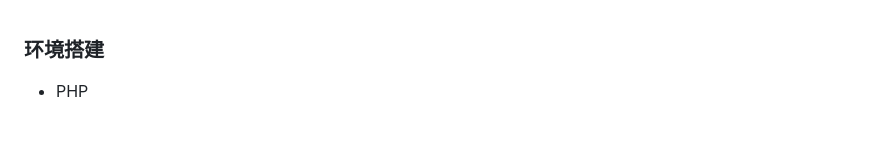
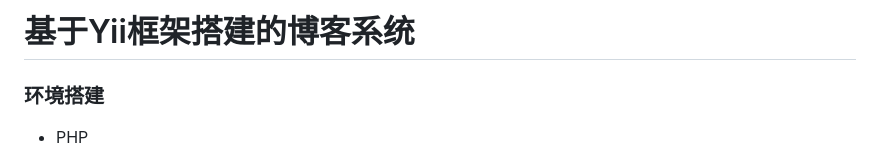
Before and after one commit to DemonWhiteY/2024-NKU_Web_FinalLab, a Markdown page: README.md, the part around the change. Rendered like a GitHub page; blank space fills up the shorter version.

```diff
--- a/README.md
+++ b/README.md
@@ -1,3 +1,5 @@
+# 基于Yii框架搭建的博客系统
+
 ### 环境搭建
 
 - PHP
```
